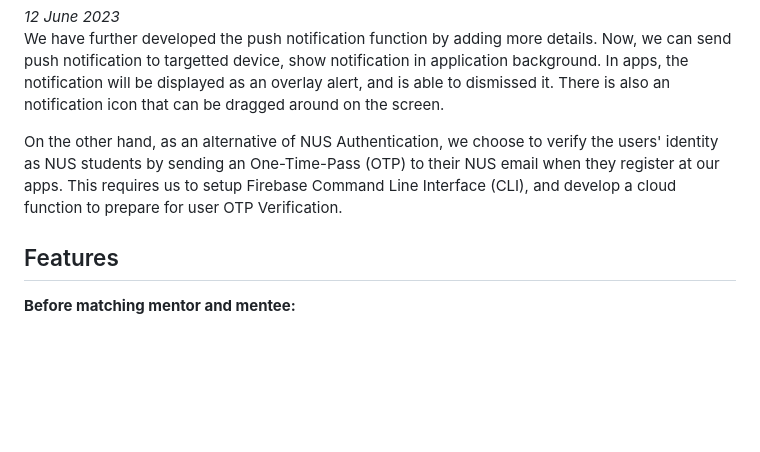
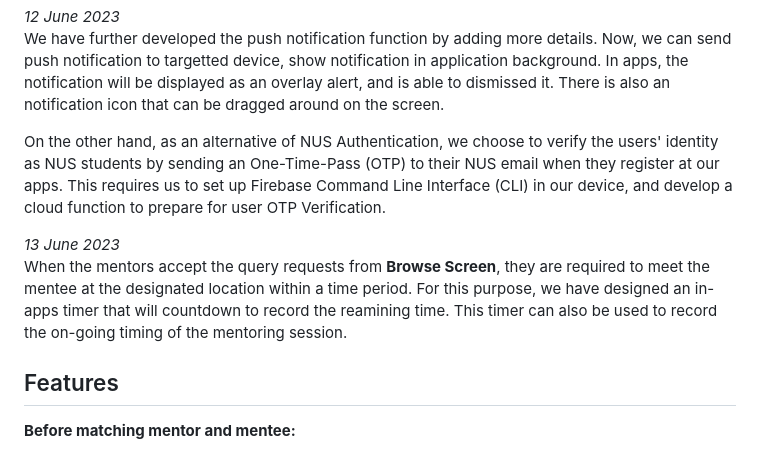
Before and after one commit to T0nyLin/TAanywhere, a Markdown page: README.md, the part around the change printed below. Rendered like a GitHub page; blank space fills up the shorter version.

```diff
--- a/README.md
+++ b/README.md
@@ -166,7 +176,10 @@ Beside technical difficulties in redirecting the apps to an external link, we ch
 *12 June 2023*
 We have further developed the push notification function by adding more details. Now, we can send push notification to targetted device, show notification in application background. In apps, the notification will be displayed as an overlay alert, and is able to dismissed it. There is also an notification icon that can be dragged around on the screen.
 
-On the other hand, as an alternative of NUS Authentication, we choose to verify the users' identity as NUS students by sending an One-Time-Pass (OTP) to their NUS email when they register at our apps. This requires us to setup Firebase Command Line Interface (CLI), and develop a cloud function to prepare for user OTP Verification.
+On the other hand, as an alternative of NUS Authentication, we choose to verify the users' identity as NUS students by sending an One-Time-Pass (OTP) to their NUS email when they register at our apps. This requires us to set up Firebase Command Line Interface (CLI) in our device, and develop a cloud function to prepare for user OTP Verification.
+
+*13 June 2023*
+When the mentors accept the query requests from **Browse Screen**, they are required to meet the mentee at the designated location within a time period. For this purpose, we have designed an in-apps timer that will countdown to record the reamining time. This timer can also be used to record the on-going timing of the mentoring session.
 
 ## Features
 
```
Also changed, not shown: other parts of README.md (+10 -0 lines).
